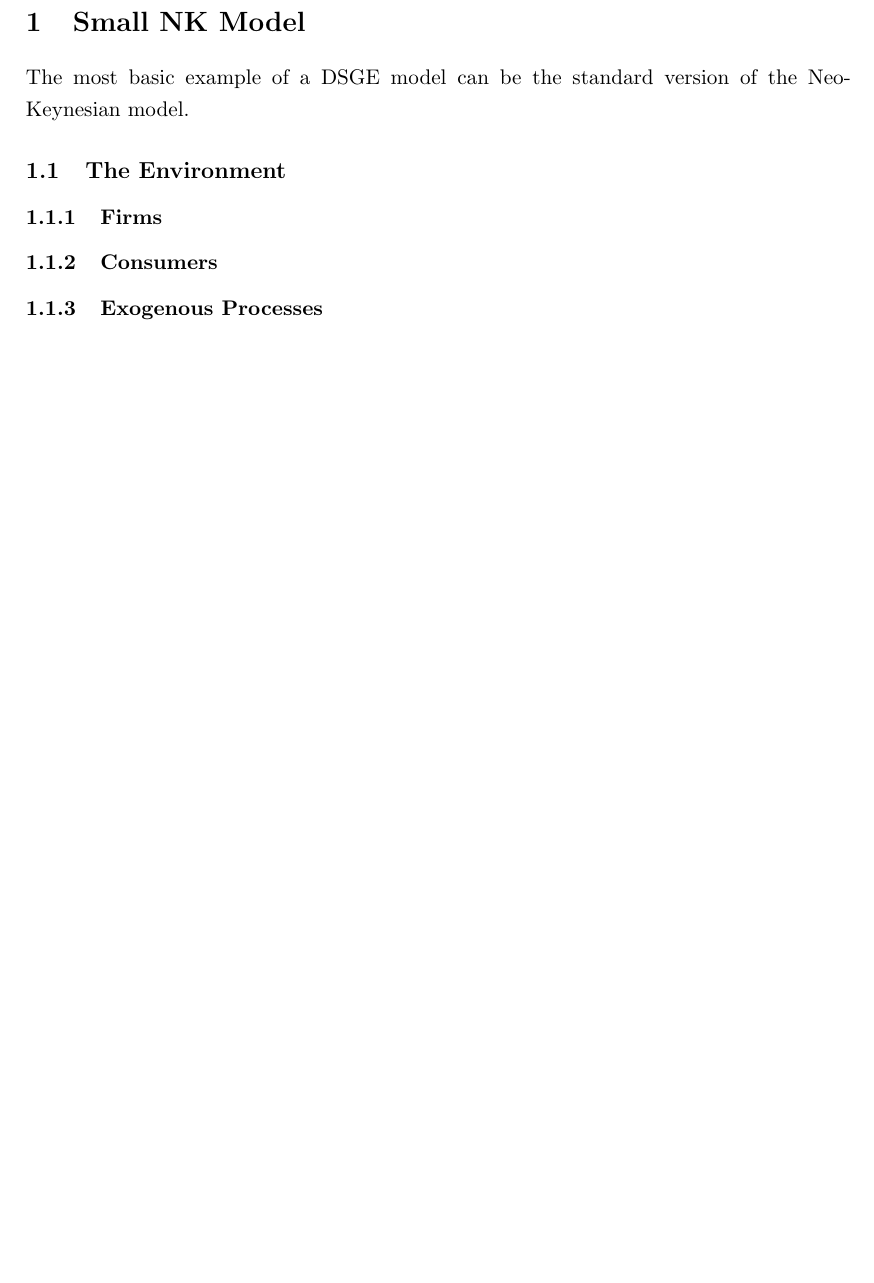
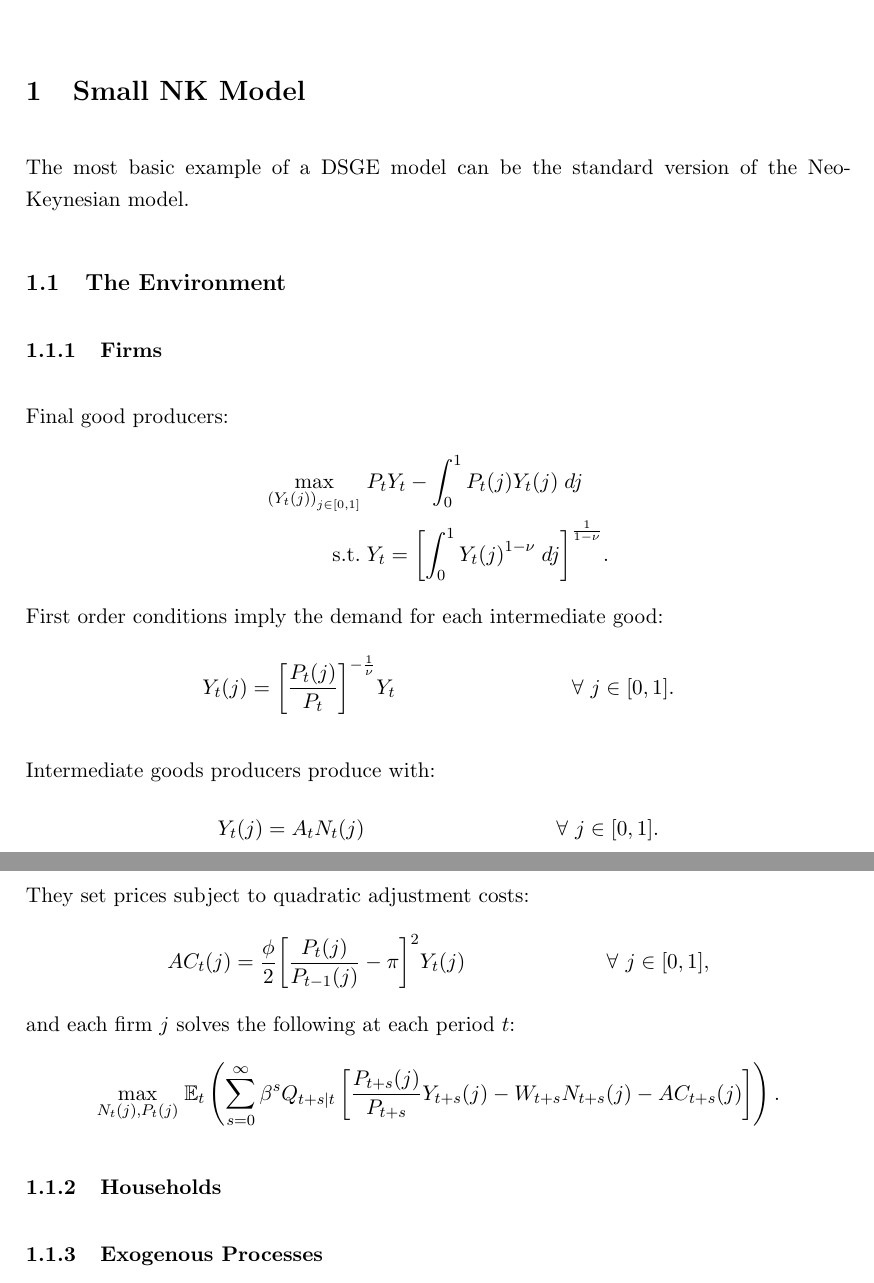
Before and after one commit to jngod2011/DSGE-exercises, a LaTeX document (notes.tex): part of the page before the commit and two parts of pages 1 and 2 of 2 after it, the two joined at a grey line, cut so that both start at the same text, the shorter picture padded with empty space. Compiled offline with pdfLaTeX.

Commit message:
Completed subsection about firms primitives.

```diff
--- a/notes.tex
+++ b/notes.tex
@@ -4,7 +4,13 @@
 \usepackage[margin=3cm]{geometry}
 \usepackage[onehalfspacing]{setspace}
 
-\usepackage{amsmath,amssymb,amsfonts}
+\usepackage{amsmath, amssymb, amsfonts}
+\setlength{\parskip}{1em}
+\setlength{\parindent}{0pt}
+
+\newcommand{\E}{\mathbb{E}}
+\newcommand{\Var}{\mathrm{Var}}
+\newcommand{\Cov}{\mathrm{Cov}}
 
 \author{
 	Andrea Pasqualini \\
@@ -25,9 +31,33 @@
 
 	\subsection{The Environment}
 		\subsubsection{Firms}
+			Final good producers:
+			\begin{align*}
+				\max_{{(Y_t(j))}_{j\in[0,1]}} &\;
+					P_t Y_t - \int_0^1 P_t(j) Y_t(j) \; dj \\
+				\text{s.t.} &\;
+					Y_t = {\left[ \int_0^1 {Y_t(j)}^{1-\nu} \; dj \right]}^{\frac{1}{1-\nu}}.
+			\end{align*}
+			First order conditions imply the demand for each intermediate good:
+			\begin{align*}
+				Y_t(j) &= {\left[ \dfrac{P_t(j)}{P_t} \right]}^{-\frac{1}{\nu}} Y_t & \forall\ j \in [0,1].
+			\end{align*}
 
+			Intermediate goods producers produce with:
+			\begin{align*}
+				Y_t(j) &= A_t N_t(j) & \forall\ j \in [0,1].
+			\end{align*}
+			They set prices subject to quadratic adjustment costs:
+			\begin{align*}
+				AC_t(j) &= \dfrac{\phi}{2} {\left[ \dfrac{P_t(j)}{P_{t-1}(j)} - \pi \right]}^2 Y_t(j) & \forall\ j \in [0,1],
+			\end{align*}
+			and each firm $j$ solves the following at each period $t$:
+			\begin{align*}
+				\max_{N_t(j), P_t(j)} &\;
+					\E_t \left( \sum_{s=0}^{\infty} \beta^s Q_{t+s|t} \left[ \dfrac{P_{t+s}(j)}{P_{t+s}} Y_{t+s}(j) - W_{t+s} N_{t+s}(j) - AC_{t+s}(j) \right] \right).
+			\end{align*}
 
-		\subsubsection{Consumers}
+		\subsubsection{Households}
 
 
 		\subsubsection{Exogenous Processes}
```
Also changed, not shown: notes.pdf.
